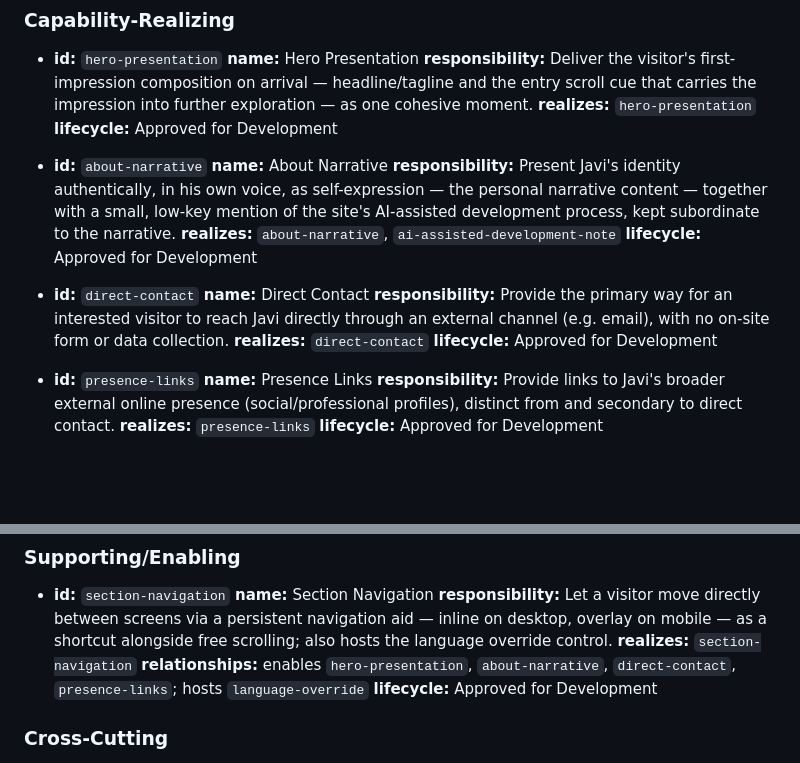
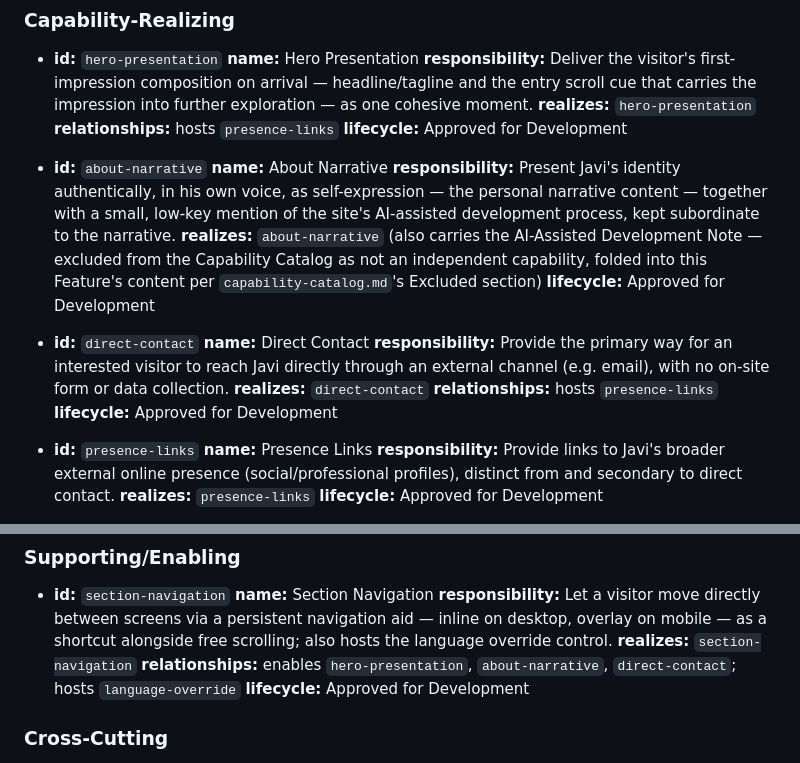
Before and after one commit to moralazizurbhi-tech/javimorala-com, a Markdown page: specs/feature-catalog.md, 2 parts joined by grey strips. GitHub-like rendering; blank space fills up the shorter version.

Commit message:
fix: correct feature-catalog relationships and realizes fields
- Remove presence-links from section-navigation's "enables" list — it
  has no independent nav anchor, per presence-links/definition.md and
  section-navigation/definition.md (both self-flag this conflict).
- Add missing hosts relationships: hero-presentation -> presence-links
  and direct-contact -> presence-links, reflecting the composition
  already specified in both features' Technical Designs.
- Fix about-narrative's realizes field: ai-assisted-development-note is
  not a formal capability (capability-catalog.md lists it under
  Excluded with no id), so stop listing it as a realized capability id
  while preserving the traceability note.

Co-Authored-By: Claude Sonnet 5 <noreply@anthropic.com>
Claude-Session: https://claude.ai/code/session_01FV9wLZqcAHhoAZnSUjjRG5

```diff
--- a/specs/feature-catalog.md
+++ b/specs/feature-catalog.md
@@ -10,6 +10,7 @@
   arrival — headline/tagline and the entry scroll cue that carries the
   impression into further exploration — as one cohesive moment.
   **realizes:** `hero-presentation`
+  **relationships:** hosts `presence-links`
   **lifecycle:** Approved for Development
 
 - **id:** `about-narrative`
@@ -18,7 +19,10 @@
   voice, as self-expression — the personal narrative content — together
   with a small, low-key mention of the site's AI-assisted development
   process, kept subordinate to the narrative.
-  **realizes:** `about-narrative`, `ai-assisted-development-note`
+  **realizes:** `about-narrative` (also carries the AI-Assisted Development
+  Note — excluded from the Capability Catalog as not an independent
+  capability, folded into this Feature's content per
+  `capability-catalog.md`'s Excluded section)
   **lifecycle:** Approved for Development
 
 - **id:** `direct-contact`
@@ -27,6 +31,7 @@
   reach Javi directly through an external channel (e.g. email), with no
   on-site form or data collection.
   **realizes:** `direct-contact`
+  **relationships:** hosts `presence-links`
   **lifecycle:** Approved for Development
 
 - **id:** `presence-links`
@@ -64,7 +69,7 @@
   control.
   **realizes:** `section-navigation`
   **relationships:** enables `hero-presentation`, `about-narrative`,
-  `direct-contact`, `presence-links`; hosts `language-override`
+  `direct-contact`; hosts `language-override`
   **lifecycle:** Approved for Development
 
 ### Cross-Cutting
```
